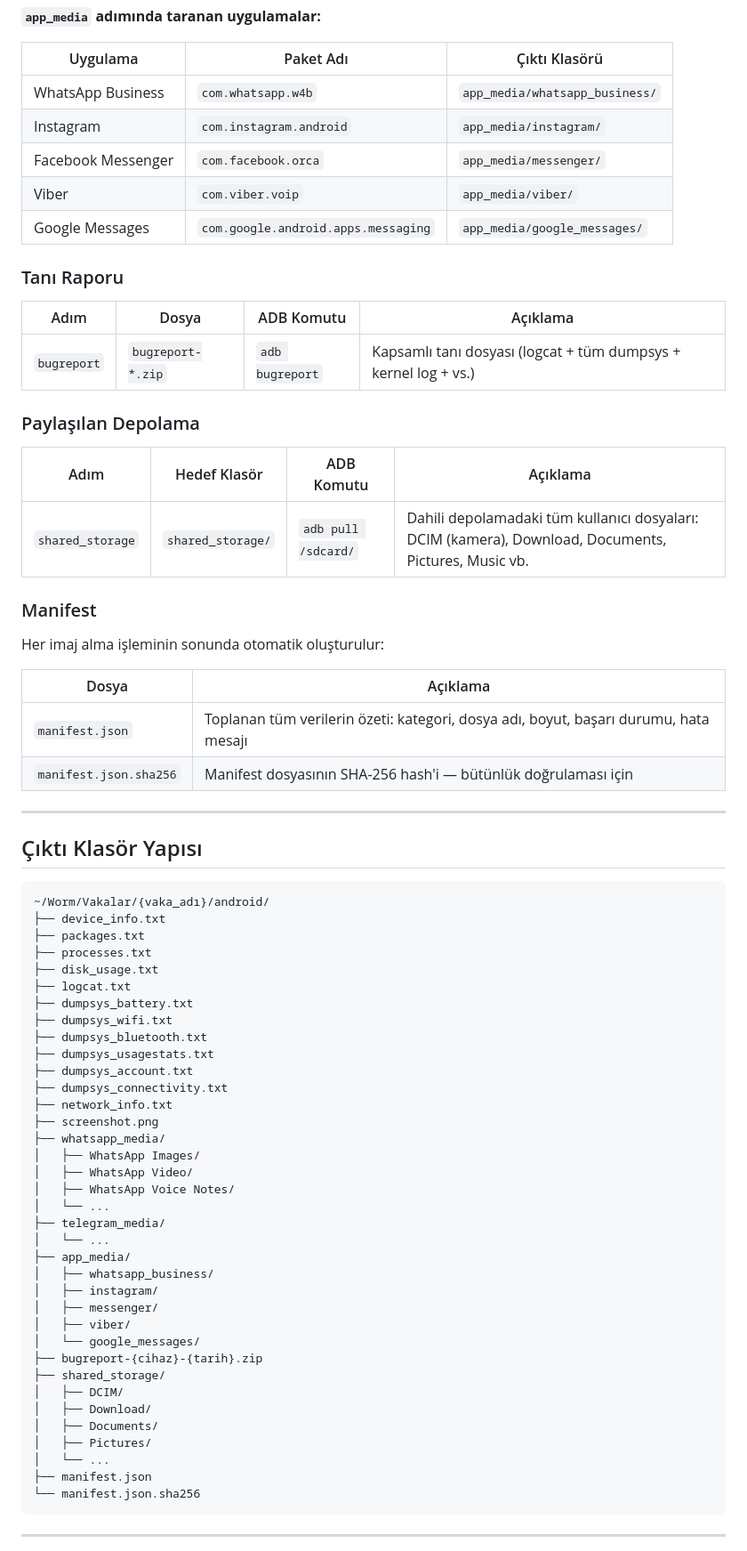
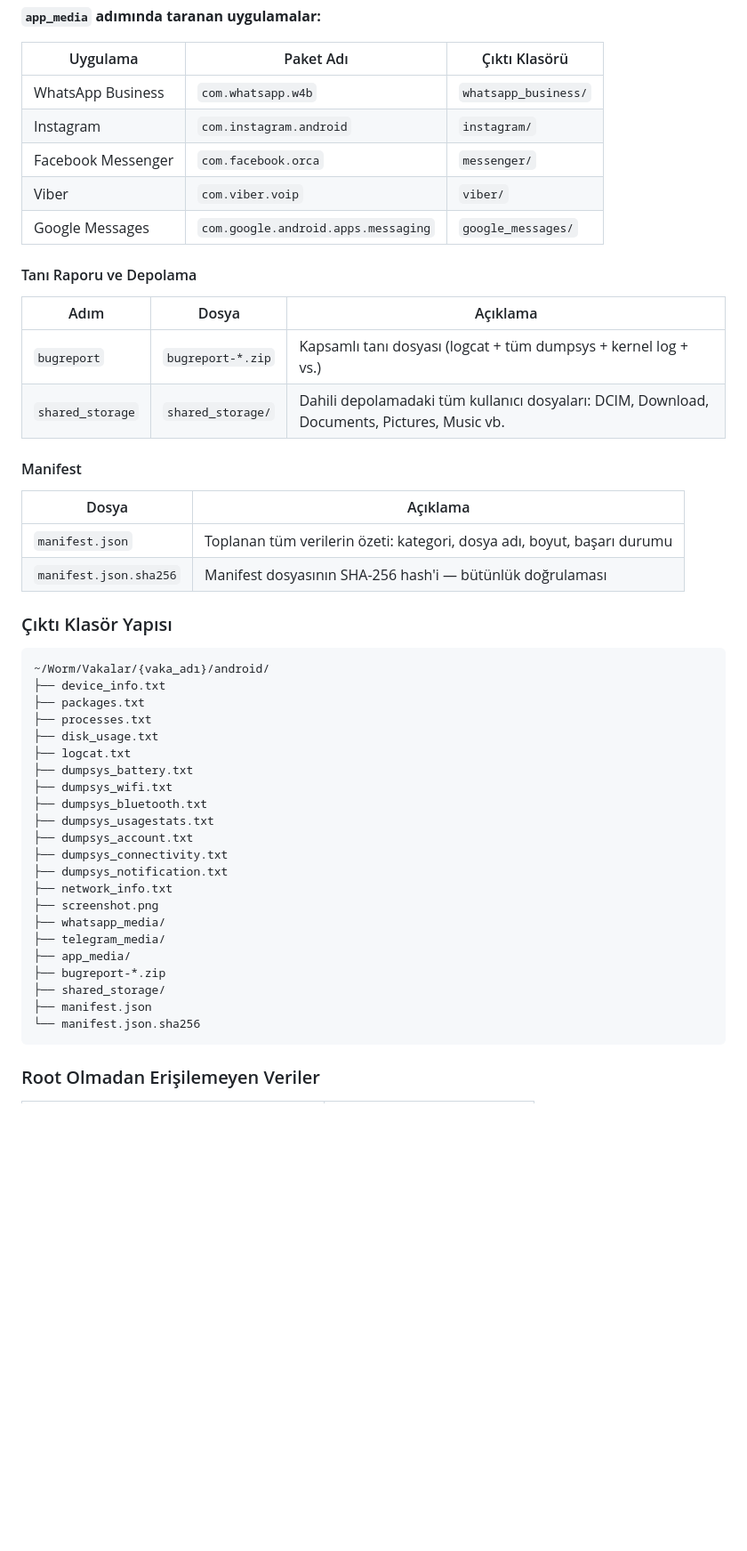
Before and after one commit to noirlang/amele, a Markdown page: docs/android.md, the part around one of its changes. Shown at 89% size. GitHub-like rendering; blank space fills up the shorter version.

````diff
--- a/docs/android.md
+++ b/docs/android.md
@@ -64,36 +64,27 @@ Root olmadan `/sdcard/Android/media/<paket>/` altındaki medya dosyalarına eri
 
 | Uygulama | Paket Adı | Çıktı Klasörü |
 |----------|-----------|---------------|
-| WhatsApp Business | `com.whatsapp.w4b` | `app_media/whatsapp_business/` |
-| Instagram | `com.instagram.android` | `app_media/instagram/` |
-| Facebook Messenger | `com.facebook.orca` | `app_media/messenger/` |
-| Viber | `com.viber.voip` | `app_media/viber/` |
-| Google Messages | `com.google.android.apps.messaging` | `app_media/google_messages/` |
+| WhatsApp Business | `com.whatsapp.w4b` | `whatsapp_business/` |
+| Instagram | `com.instagram.android` | `instagram/` |
+| Facebook Messenger | `com.facebook.orca` | `messenger/` |
+| Viber | `com.viber.voip` | `viber/` |
+| Google Messages | `com.google.android.apps.messaging` | `google_messages/` |
 
-### Tanı Raporu
+#### Tanı Raporu ve Depolama
 
-| Adım | Dosya | ADB Komutu | Açıklama |
-|------|-------|------------|----------|
-| `bugreport` | `bugreport-*.zip` | `adb bugreport` | Kapsamlı tanı dosyası (logcat + tüm dumpsys + kernel log + vs.) |
+| Adım | Dosya | Açıklama |
+|------|-------|----------|
+| `bugreport` | `bugreport-*.zip` | Kapsamlı tanı dosyası (logcat + tüm dumpsys + kernel log + vs.) |
+| `shared_storage` | `shared_storage/` | Dahili depolamadaki tüm kullanıcı dosyaları: DCIM, Download, Documents, Pictures, Music vb. |
 
-### Paylaşılan Depolama
-
-| Adım | Hedef Klasör | ADB Komutu | Açıklama |
-|------|-------------|------------|----------|
-| `shared_storage` | `shared_storage/` | `adb pull /sdcard/` | Dahili depolamadaki tüm kullanıcı dosyaları: DCIM (kamera), Download, Documents, Pictures, Music vb. |
-
-### Manifest
-
-Her imaj alma işleminin sonunda otomatik oluşturulur:
+#### Manifest
 
 | Dosya | Açıklama |
 |-------|----------|
-| `manifest.json` | Toplanan tüm verilerin özeti: kategori, dosya adı, boyut, başarı durumu, hata mesajı |
-| `manifest.json.sha256` | Manifest dosyasının SHA-256 hash'i — bütünlük doğrulaması için |
+| `manifest.json` | Toplanan tüm verilerin özeti: kategori, dosya adı, boyut, başarı durumu |
+| `manifest.json.sha256` | Manifest dosyasının SHA-256 hash'i — bütünlük doğrulaması |
 
----
-
-## Çıktı Klasör Yapısı
+### Çıktı Klasör Yapısı
 
 ```
 ~/Worm/Vakalar/{vaka_adı}/android/
@@ -108,31 +99,17 @@ Her imaj alma işleminin sonunda otomatik oluşturulur:
 ├── dumpsys_usagestats.txt
 ├── dumpsys_account.txt
 ├── dumpsys_connectivity.txt
+├── dumpsys_notification.txt
 ├── network_info.txt
 ├── screenshot.png
 ├── whatsapp_media/
-│   ├── WhatsApp Images/
-│   ├── WhatsApp Video/
-│   ├── WhatsApp Voice Notes/
-│   └── ...
 ├── telegram_media/
-│   └── ...
 ├── app_media/
-│   ├── whatsapp_business/
-│   ├── instagram/
-│   ├── messenger/
-│   ├── viber/
-│   └── google_messages/
-├── bugreport-{cihaz}-{tarih}.zip
+├── bugreport-*.zip
 ├── shared_storage/
-│   ├── DCIM/
-│   ├── Download/
-│   ├── Documents/
-│   ├── Pictures/
-│   └── ...
 ├── manifest.json
 └── manifest.json.sha256
 ```
 
----
+### Root Olmadan Erişilemeyen Veriler
 
````
Also changed, not shown: other parts of docs/android.md (+114 -45 lines), docs/linux.md (added, +197 -0 lines), docs/windows.md (added, +219 -0 lines).
